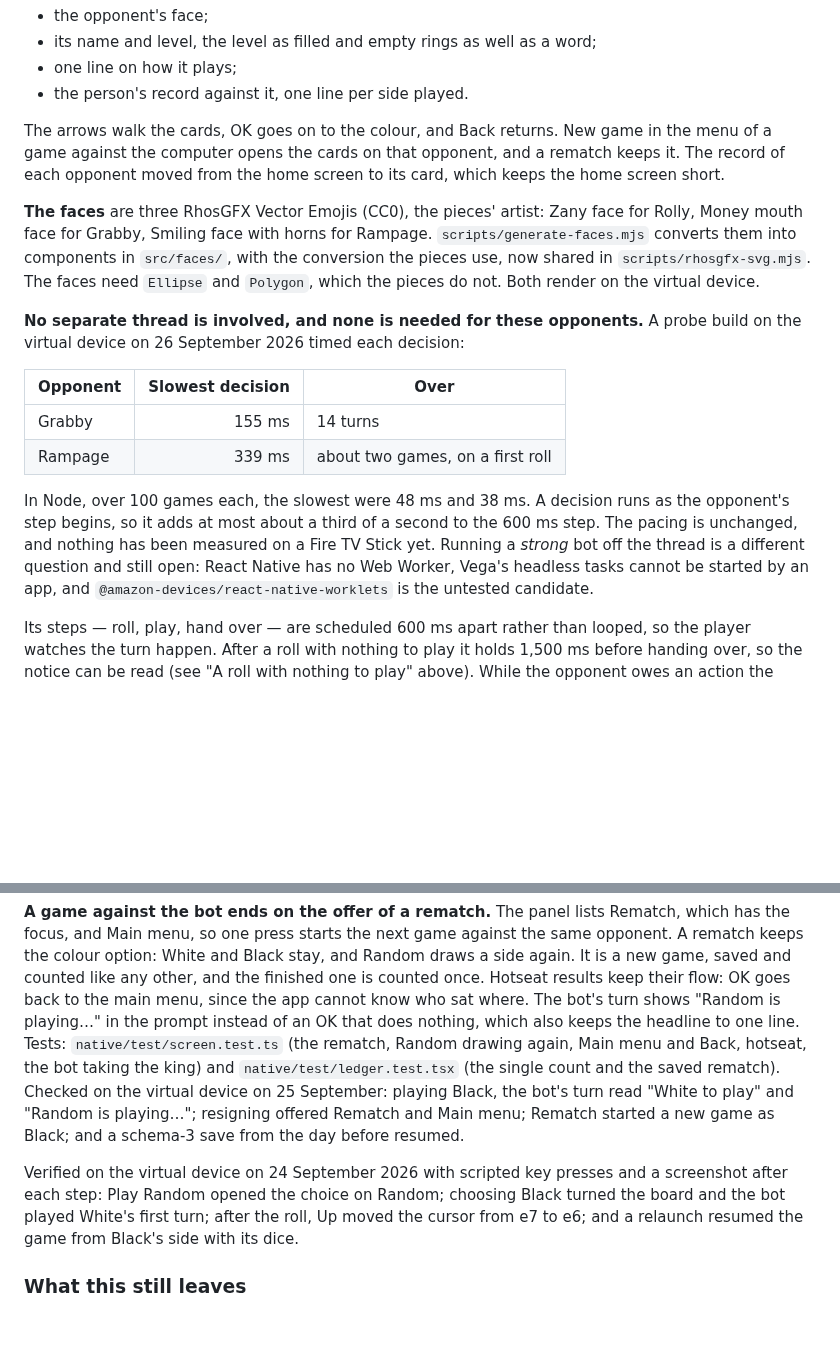
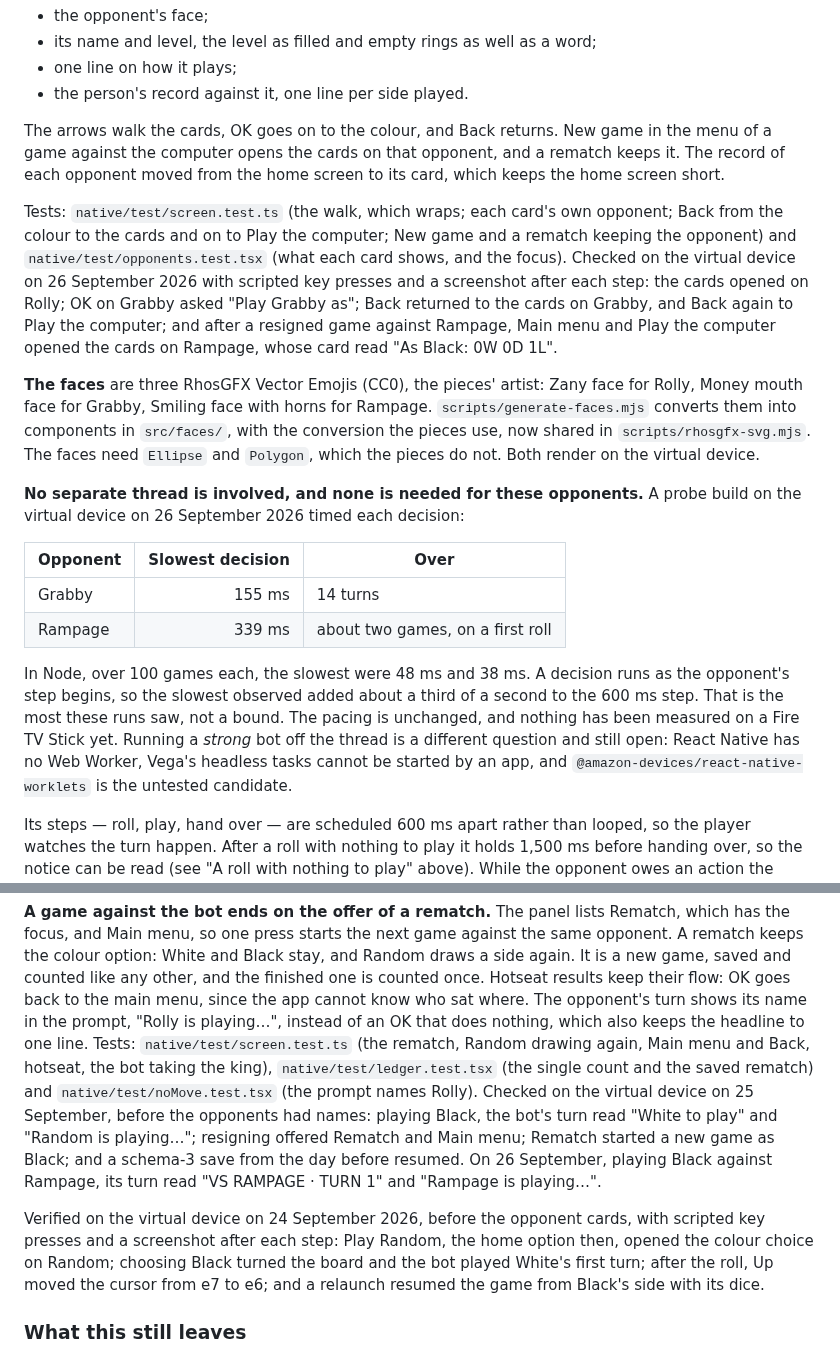
Before and after one commit to fortemate/dicechess-tv, a Markdown page: native/README.md, 2 parts joined by grey strips. GitHub-like rendering; blank space fills up the shorter version.

Commit message:
docs: state the evidence for the opponent flows and name the opponent's prompt
Answers the CodeRabbit review of PR #116: the card flows now cite their tests
and the 26 September device check, the decision timing is the slowest observed
rather than a bound, the prompt is described with the opponent's name, and the
24 and 25 September checks are marked as runs of the flow before the cards.

Co-Authored-By: Claude Opus 5.5 <noreply@anthropic.com>

```diff
--- a/native/README.md
+++ b/native/README.md
@@ -515,6 +515,16 @@ the menu of a game against the computer opens the cards on that opponent, and a
 rematch keeps it. The record of each opponent moved from the home screen to its
 card, which keeps the home screen short.
 
+Tests: `native/test/screen.test.ts` (the walk, which wraps; each card's own
+opponent; Back from the colour to the cards and on to Play the computer; New game
+and a rematch keeping the opponent) and `native/test/opponents.test.tsx` (what
+each card shows, and the focus). Checked on the virtual device on 26 September
+2026 with scripted key presses and a screenshot after each step: the cards opened
+on Rolly; OK on Grabby asked "Play Grabby as"; Back returned to the cards on
+Grabby, and Back again to Play the computer; and after a resigned game against
+Rampage, Main menu and Play the computer opened the cards on Rampage, whose card
+read "As Black: 0W 0D 1L".
+
 **The faces** are three RhosGFX Vector Emojis (CC0), the pieces' artist:
 Zany face for Rolly, Money mouth face for Grabby, Smiling face with horns for
 Rampage. `scripts/generate-faces.mjs` converts them into components in
@@ -531,9 +541,9 @@ probe build on the virtual device on 26 September 2026 timed each decision:
 | Rampage  |           339 ms | about two games, on a first roll |
 
 In Node, over 100 games each, the slowest were 48 ms and 38 ms. A decision
-runs as the opponent's step begins, so it adds at most about a third of a second
-to the 600 ms step. The pacing is unchanged, and nothing has been measured on a
-Fire TV Stick yet. Running a _strong_ bot off the thread is a different question
+runs as the opponent's step begins, so the slowest observed added about a third
+of a second to the 600 ms step. That is the most these runs saw, not a bound.
+The pacing is unchanged, and nothing has been measured on a Fire TV Stick yet. Running a _strong_ bot off the thread is a different question
 and still open: React Native has no Web Worker, Vega's headless tasks cannot be
 started by an app, and `@amazon-devices/react-native-worklets` is the untested
 candidate.
@@ -579,20 +589,23 @@ against the same opponent. A rematch keeps the colour option: White and Black
 stay, and Random draws a side again. It is a new game, saved and counted like
 any other, and the finished one is counted once. Hotseat results keep their
 flow: OK goes back to the main menu, since the app cannot know who sat where.
-The bot's turn shows "Random is playing…" in the prompt instead of an OK that
-does nothing, which also keeps the headline to one line. Tests:
+The opponent's turn shows its name in the prompt, "Rolly is playing…", instead
+of an OK that does nothing, which also keeps the headline to one line. Tests:
 `native/test/screen.test.ts` (the rematch, Random drawing again, Main menu and
-Back, hotseat, the bot taking the king) and `native/test/ledger.test.tsx` (the
-single count and the saved rematch). Checked on the virtual device on 25
-September: playing Black, the bot's turn read "White to play" and "Random is
-playing…"; resigning offered Rematch and Main menu; Rematch started a new game
-as Black; and a schema-3 save from the day before resumed.
+Back, hotseat, the bot taking the king), `native/test/ledger.test.tsx` (the
+single count and the saved rematch) and `native/test/noMove.test.tsx` (the
+prompt names Rolly). Checked on the virtual device on 25 September, before the
+opponents had names: playing Black, the bot's turn read "White to play" and
+"Random is playing…"; resigning offered Rematch and Main menu; Rematch started a
+new game as Black; and a schema-3 save from the day before resumed. On 26
+September, playing Black against Rampage, its turn read "VS RAMPAGE · TURN 1"
+and "Rampage is playing…".
 
-Verified on the virtual device on 24 September 2026 with scripted key presses
-and a screenshot after each step: Play Random opened the choice on Random;
-choosing Black turned the board and the bot played White's first turn; after the
-roll, Up moved the cursor from e7 to e6; and a relaunch resumed the game from
-Black's side with its dice.
+Verified on the virtual device on 24 September 2026, before the opponent cards,
+with scripted key presses and a screenshot after each step: Play Random, the home
+option then, opened the colour choice on Random; choosing Black turned the board
+and the bot played White's first turn; after the roll, Up moved the cursor from
+e7 to e6; and a relaunch resumed the game from Black's side with its dice.
 
 ### What this still leaves
 
```
